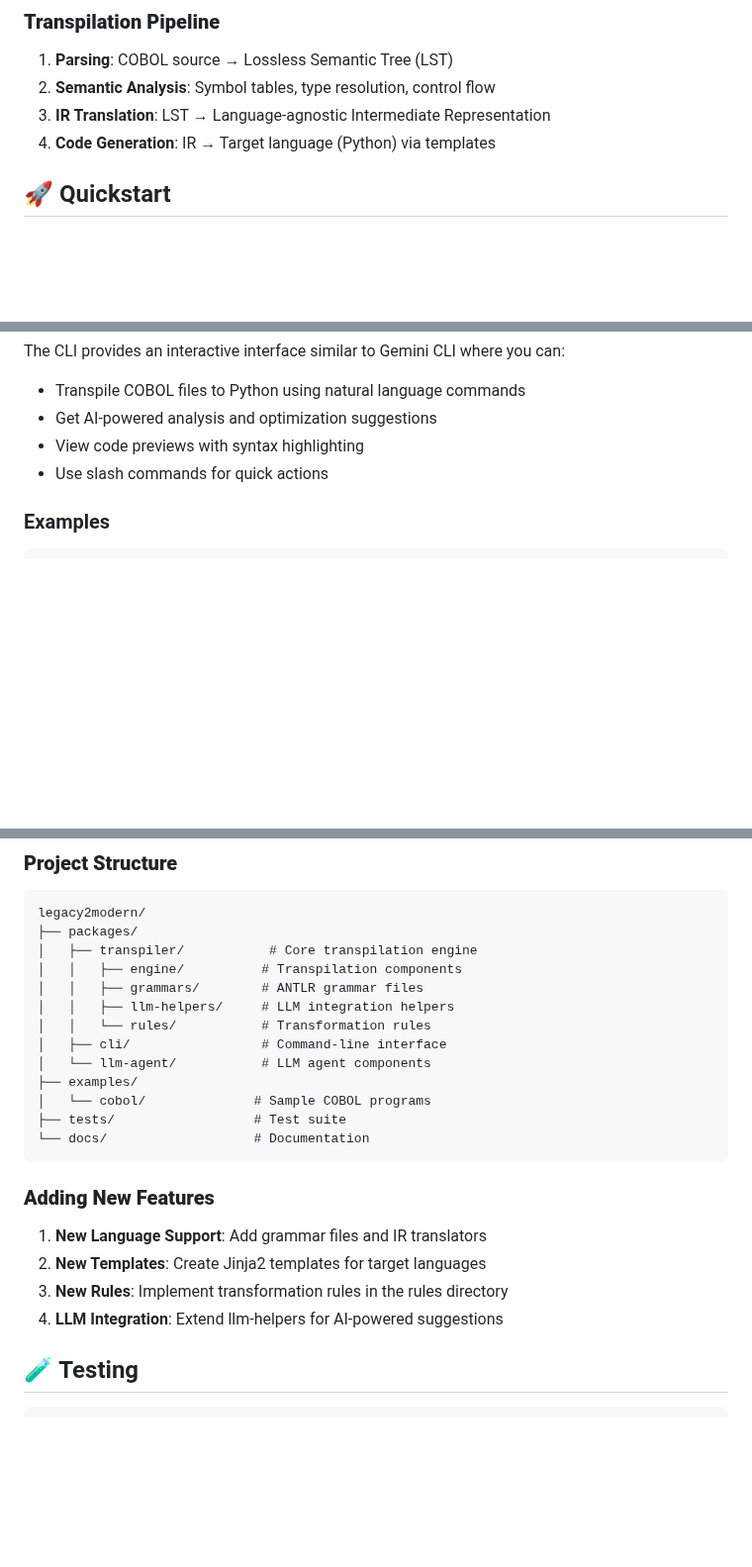
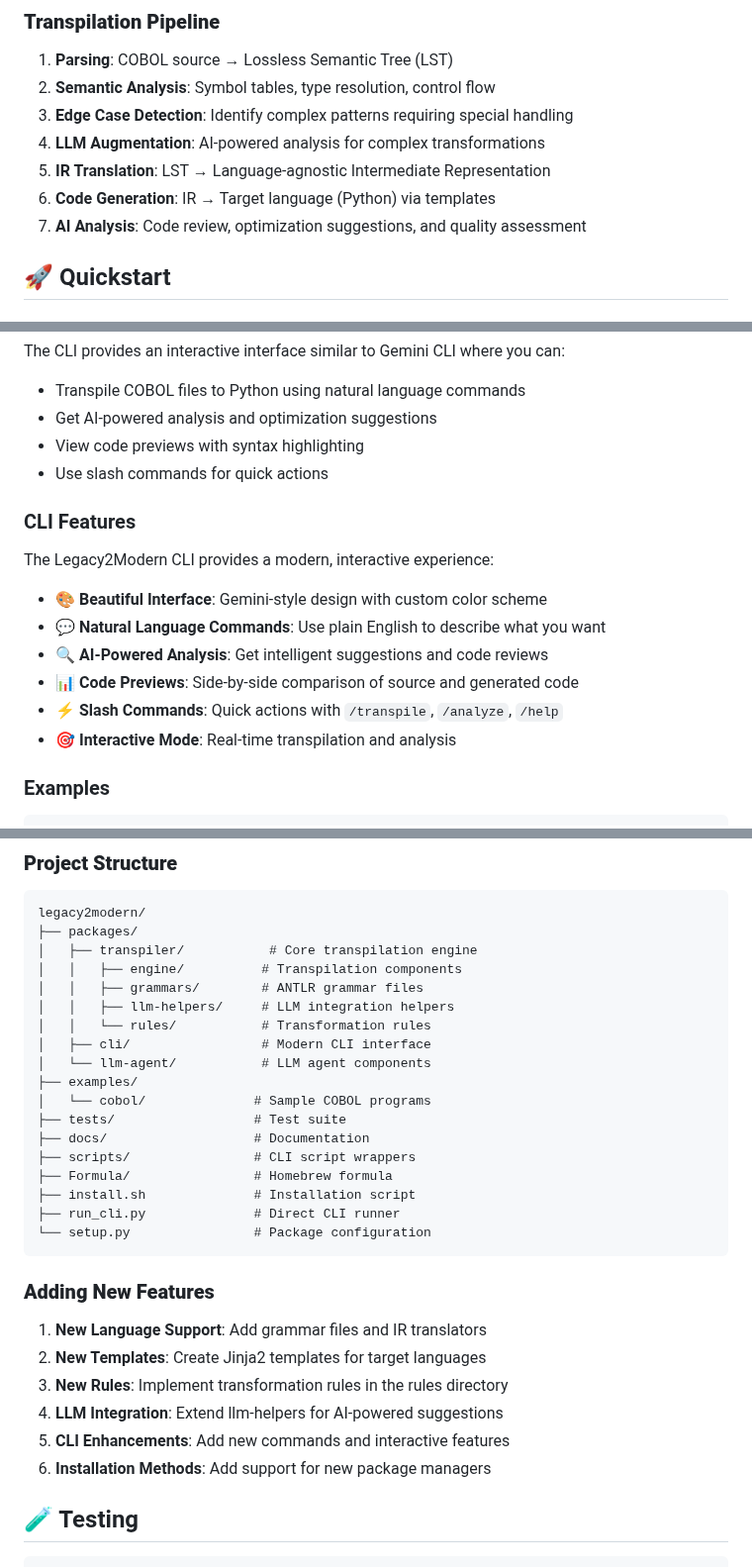
Before and after one commit to astrio-ai/l2m, a Markdown page: README.md, 3 parts joined by grey strips. Shown at 99% size. Rendered like a GitHub page; blank space fills up the shorter version.

````diff
--- a/README.md
+++ b/README.md
@@ -62,8 +98,11 @@ packages/transpiler/engine/
 
 1. **Parsing**: COBOL source → Lossless Semantic Tree (LST)
 2. **Semantic Analysis**: Symbol tables, type resolution, control flow
-3. **IR Translation**: LST → Language-agnostic Intermediate Representation
-4. **Code Generation**: IR → Target language (Python) via templates
+3. **Edge Case Detection**: Identify complex patterns requiring special handling
+4. **LLM Augmentation**: AI-powered analysis for complex transformations
+5. **IR Translation**: LST → Language-agnostic Intermediate Representation
+6. **Code Generation**: IR → Target language (Python) via templates
+7. **AI Analysis**: Code review, optimization suggestions, and quality assessment
 
 ## 🚀 Quickstart
 
@@ -144,6 +183,17 @@ The CLI provides an interactive interface similar to Gemini CLI where you can:
 - View code previews with syntax highlighting
 - Use slash commands for quick actions
 
+### CLI Features
+
+The Legacy2Modern CLI provides a modern, interactive experience:
+
+- 🎨 **Beautiful Interface**: Gemini-style design with custom color scheme
+- 💬 **Natural Language Commands**: Use plain English to describe what you want
+- 🔍 **AI-Powered Analysis**: Get intelligent suggestions and code reviews
+- 📊 **Code Previews**: Side-by-side comparison of source and generated code
+- ⚡ **Slash Commands**: Quick actions with `/transpile`, `/analyze`, `/help`
+- 🎯 **Interactive Mode**: Real-time transpilation and analysis
+
 ### Examples
 
 ```bash
@@ -218,12 +268,17 @@ legacy2modern/
 │   │   ├── grammars/        # ANTLR grammar files
 │   │   ├── llm-helpers/     # LLM integration helpers
 │   │   └── rules/           # Transformation rules
-│   ├── cli/                 # Command-line interface
+│   ├── cli/                 # Modern CLI interface
 │   └── llm-agent/           # LLM agent components
 ├── examples/
 │   └── cobol/              # Sample COBOL programs
 ├── tests/                  # Test suite
-└── docs/                   # Documentation
+├── docs/                   # Documentation
+├── scripts/                # CLI script wrappers
+├── Formula/                # Homebrew formula
+├── install.sh              # Installation script
+├── run_cli.py              # Direct CLI runner
+└── setup.py                # Package configuration
 ```
 
 ### **Adding New Features**
@@ -232,6 +287,8 @@ legacy2modern/
 2. **New Templates**: Create Jinja2 templates for target languages
 3. **New Rules**: Implement transformation rules in the rules directory
 4. **LLM Integration**: Extend llm-helpers for AI-powered suggestions
+5. **CLI Enhancements**: Add new commands and interactive features
+6. **Installation Methods**: Add support for new package managers
 
 ## 🧪 Testing
 
````
Also changed, not shown: other parts of README.md (+51 -15 lines).
